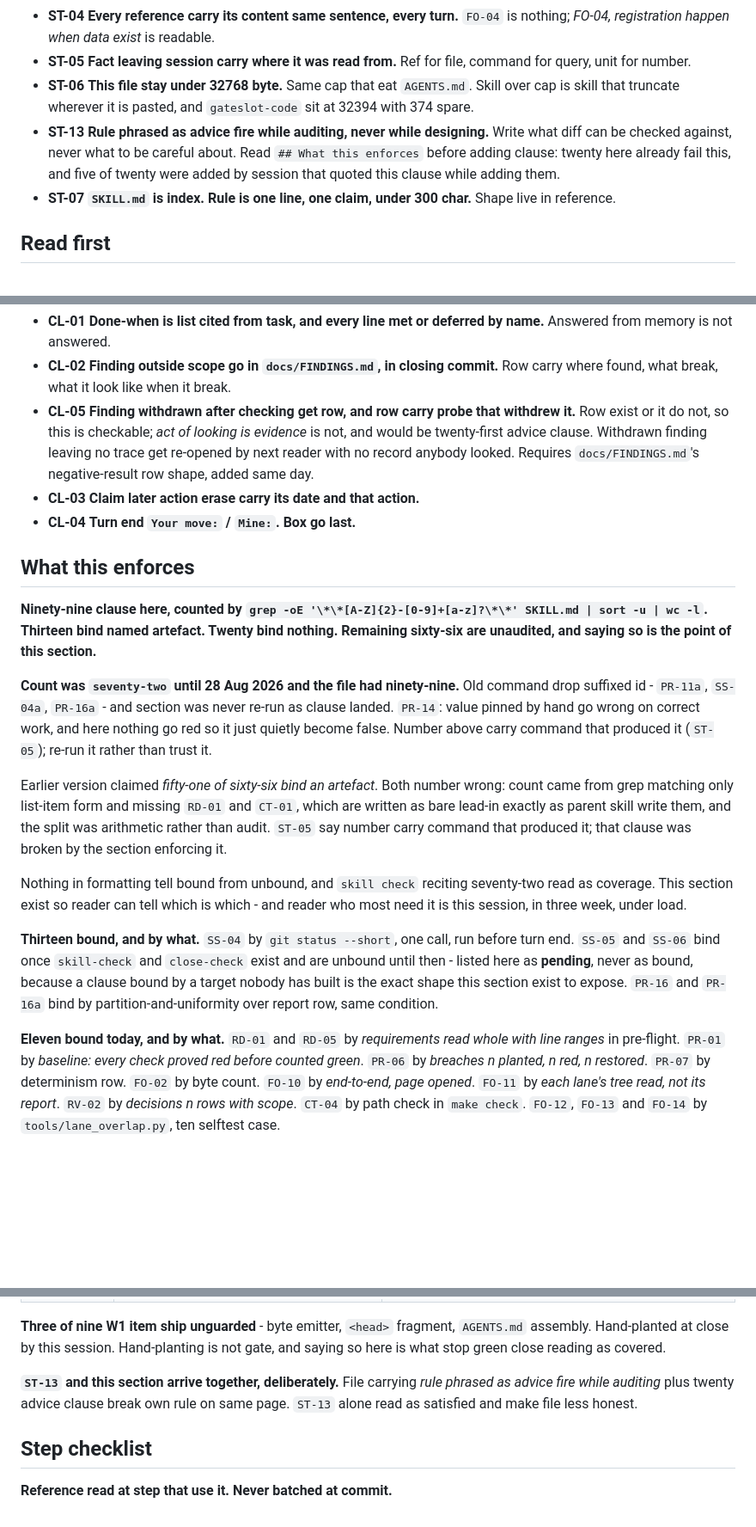
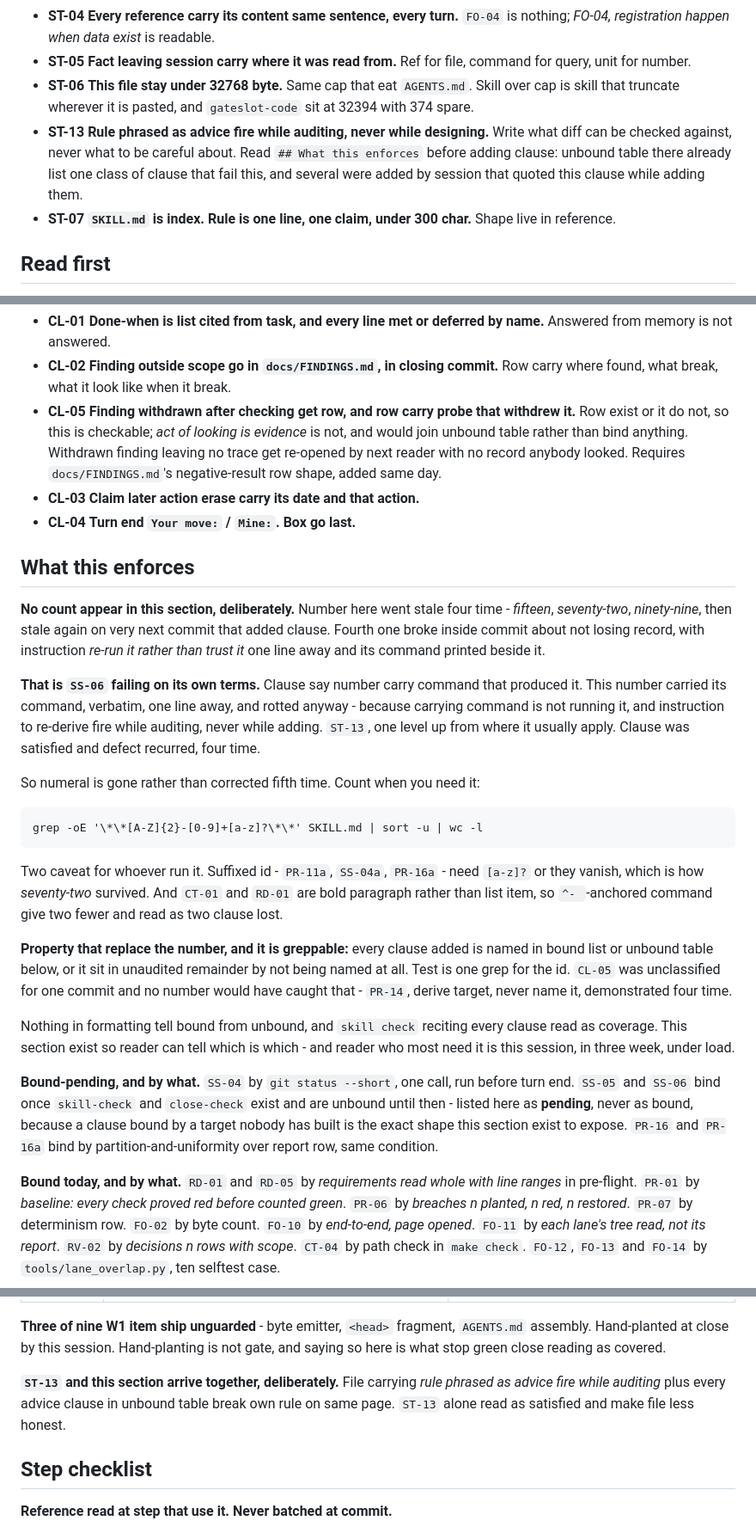
Before and after one commit to dw3105/siduri-web, a Markdown page: skills/siduri-code/SKILL.md, 3 parts joined by grey strips. Shown at 86% size. Rendered like a GitHub page; blank space fills up the shorter version.

Commit message:
skill: the count is gone, not corrected a fifth time
fifteen, seventy-two, ninety-nine, then stale on the next commit that
added a clause - the fourth inside the commit about not losing records,
with re-run it rather than trust it one line away.

SS-06 failed on its own terms: the number carried its command and rotted
anyway, because carrying a command is not running it. Numerals removed
from every live claim in the section; the historical list stays as the
record of what rotted. CL-05 classified in the unbound table, which is
the bug the count was a symptom of.

```diff
--- a/skills/siduri-code/SKILL.md
+++ b/skills/siduri-code/SKILL.md
@@ -56,7 +56,7 @@ in reference table. Cannot recall → `skill check: FAILED, reattach skill`.
 - **ST-04** **Every reference carry its content same sentence, every turn.** `FO-04` is nothing; *FO-04, registration happen when data exist* is readable.
 - **ST-05** **Fact leaving session carry where it was read from.** Ref for file, command for query, unit for number.
 - **ST-06** **This file stay under 32768 byte.** Same cap that eat `AGENTS.md`. Skill over cap is skill that truncate wherever it is pasted, and `gateslot-code` sit at 32394 with 374 spare.
-- **ST-13** **Rule phrased as advice fire while auditing, never while designing.** Write what diff can be checked against, never what to be careful about. Read `## What this enforces` before adding clause: twenty here already fail this, and five of twenty were added by session that quoted this clause while adding them.
+- **ST-13** **Rule phrased as advice fire while auditing, never while designing.** Write what diff can be checked against, never what to be careful about. Read `## What this enforces` before adding clause: unbound table there already list one class of clause that fail this, and several were added by session that quoted this clause while adding them.
 - **ST-07** **`SKILL.md` is index. Rule is one line, one claim, under 300 char.** Shape live in reference.
 
 ## Read first
@@ -244,35 +244,46 @@ close-out wave <N>
 
 - **CL-01** **Done-when is list cited from task, and every line met or deferred by name.** Answered from memory is not answered.
 - **CL-02** **Finding outside scope go in `docs/FINDINGS.md`, in closing commit.** Row carry where found, what break, what it look like when it break.
-- **CL-05** **Finding withdrawn after checking get row, and row carry probe that withdrew it.** Row exist or it do not, so this is checkable; *act of looking is evidence* is not, and would be twenty-first advice clause. Withdrawn finding leaving no trace get re-opened by next reader with no record anybody looked. Requires `docs/FINDINGS.md`'s negative-result row shape, added same day.
+- **CL-05** **Finding withdrawn after checking get row, and row carry probe that withdrew it.** Row exist or it do not, so this is checkable; *act of looking is evidence* is not, and would join unbound table rather than bind anything. Withdrawn finding leaving no trace get re-opened by next reader with no record anybody looked. Requires `docs/FINDINGS.md`'s negative-result row shape, added same day.
 - **CL-03** **Claim later action erase carry its date and that action.**
 - **CL-04** **Turn end `Your move:` / `Mine:`. Box go last.**
 
 ## What this enforces
 
-**Ninety-nine clause here, counted by `grep -oE '\*\*[A-Z]{2}-[0-9]+[a-z]?\*\*'
-SKILL.md | sort -u | wc -l`. Thirteen bind named artefact. Twenty bind nothing.
-Remaining sixty-six are unaudited, and saying so is the point of this section.**
+**No count appear in this section, deliberately.** Number here went stale four
+time - *fifteen*, *seventy-two*, *ninety-nine*, then stale again on very next
+commit that added clause. Fourth one broke inside commit about not losing
+record, with instruction *re-run it rather than trust it* one line away and its
+command printed beside it.
 
-**Count was `seventy-two` until 28 Aug 2026 and the file had ninety-nine.** Old
-command drop suffixed id - `PR-11a`, `SS-04a`, `PR-16a` - and section was never
-re-run as clause landed. `PR-14`: value pinned by hand go wrong on correct work,
-and here nothing go red so it just quietly become false. Number above carry
-command that produced it (`ST-05`); re-run it rather than trust it.
+**That is `SS-06` failing on its own terms.** Clause say number carry command
+that produced it. This number carried its command, verbatim, one line away, and
+rotted anyway - because carrying command is not running it, and instruction to
+re-derive fire while auditing, never while adding. `ST-13`, one level up from
+where it usually apply. Clause was satisfied and defect recurred, four time.
 
-Earlier version claimed *fifty-one of sixty-six bind an artefact*. Both number
-wrong: count came from grep matching only list-item form and missing `RD-01` and
-`CT-01`, which are written as bare lead-in exactly as parent skill write them,
-and the split was arithmetic rather than audit. `ST-05` say number carry command
-that produced it; that clause was broken by the section enforcing it.
+So numeral is gone rather than corrected fifth time. Count when you need it:
 
-Nothing in formatting tell bound from unbound, and `skill check` reciting
-seventy-two read as coverage. This section exist so reader can tell which is which - and reader who
+    grep -oE '\*\*[A-Z]{2}-[0-9]+[a-z]?\*\*' SKILL.md | sort -u | wc -l
+
+Two caveat for whoever run it. Suffixed id - `PR-11a`, `SS-04a`, `PR-16a` - need
+`[a-z]?` or they vanish, which is how *seventy-two* survived. And `CT-01` and
+`RD-01` are bold paragraph rather than list item, so `^- `-anchored command give
+two fewer and read as two clause lost.
+
+**Property that replace the number, and it is greppable:** every clause added is
+named in bound list or unbound table below, or it sit in unaudited remainder by
+not being named at all. Test is one grep for the id. `CL-05` was unclassified
+for one commit and no number would have caught that - `PR-14`, derive target,
+never name it, demonstrated four time.
+
+Nothing in formatting tell bound from unbound, and `skill check` reciting every
+clause read as coverage. This section exist so reader can tell which is which - and reader who
 most need it is this session, in three week, under load.
 
-**Thirteen bound, and by what.** `SS-04` by `git status --short`, one call, run before turn end. `SS-05` and `SS-06` bind once `skill-check` and `close-check` exist and are unbound until then - listed here as **pending**, never as bound, because a clause bound by a target nobody has built is the exact shape this section exist to expose. `PR-16` and `PR-16a` bind by partition-and-uniformity over report row, same condition.
+**Bound-pending, and by what.** `SS-04` by `git status --short`, one call, run before turn end. `SS-05` and `SS-06` bind once `skill-check` and `close-check` exist and are unbound until then - listed here as **pending**, never as bound, because a clause bound by a target nobody has built is the exact shape this section exist to expose. `PR-16` and `PR-16a` bind by partition-and-uniformity over report row, same condition.
 
-**Eleven bound today, and by what.** `RD-01` and `RD-05` by *requirements read whole with line
+**Bound today, and by what.** `RD-01` and `RD-05` by *requirements read whole with line
 ranges* in pre-flight. `PR-01` by *baseline: every check proved red before counted
 green*. `PR-06` by *breaches n planted, n red, n restored*. `PR-07` by determinism
 row. `FO-02` by byte count. `FO-10` by *end-to-end, page opened*. `FO-11` by *each
@@ -303,7 +315,7 @@ lane's tree read, not its report*. `RV-02` by *decisions n rows with scope*.
 gate, and saying so here is what stop green close reading as covered.
 
 **`ST-13` and this section arrive together, deliberately.** File carrying *rule
-phrased as advice fire while auditing* plus twenty advice clause break own rule
+phrased as advice fire while auditing* plus every advice clause in unbound table break own rule
 on same page. `ST-13` alone read as satisfied and make file less honest.
 
 ## Step checklist
```
Also changed, not shown: other parts of skills/siduri-code/SKILL.md (+2 -1 lines).
